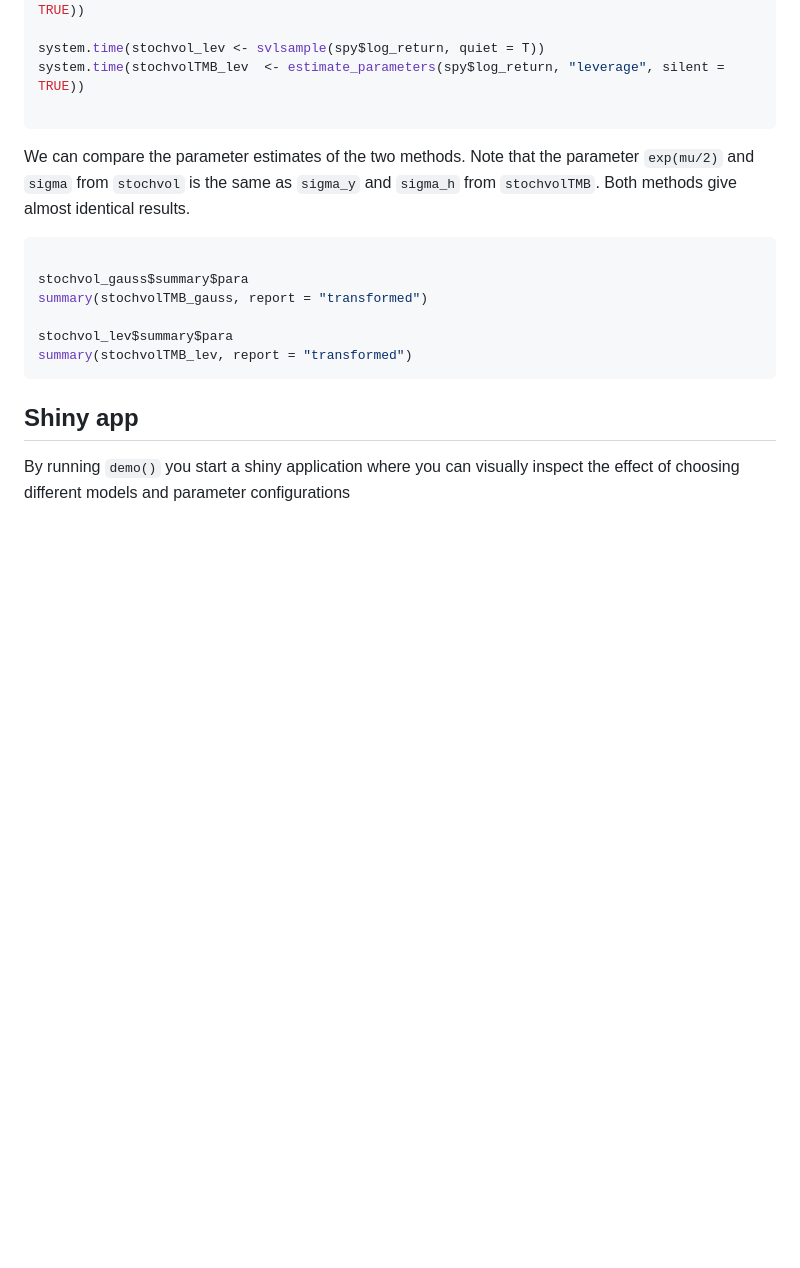
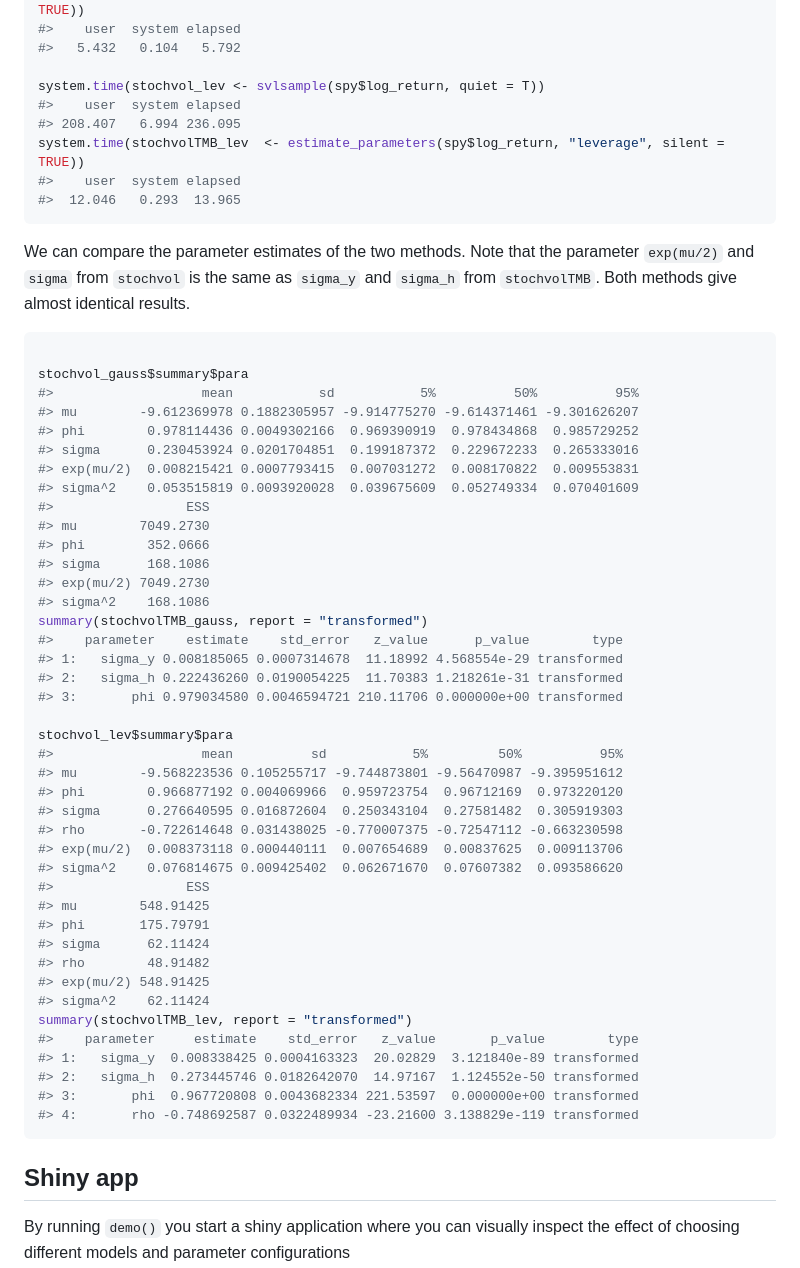
Before and after one commit to JensWahl/stochvolTMB, a Markdown page: README.md, the part around the change printed below. Rendered like a GitHub page; blank space fills up the shorter version.

````diff
--- a/README.md
+++ b/README.md
@@ -86,8 +126,13 @@ system.time(stochvol_gauss <- svsample(spy$log_return, quiet = T))
 system.time(stochvolTMB_gauss  <- estimate_parameters(spy$log_return, "gaussian", silent = TRUE))
+#>    user  system elapsed
+#>   5.432   0.104   5.792
 
 system.time(stochvol_lev <- svlsample(spy$log_return, quiet = T))
+#>    user  system elapsed
+#> 208.407   6.994 236.095
 system.time(stochvolTMB_lev  <- estimate_parameters(spy$log_return, "leverage", silent = TRUE))
-
+#>    user  system elapsed
+#>  12.046   0.293  13.965
 ```
 
 We can compare the parameter estimates of the two methods. Note that the
@@ -98,10 +143,45 @@ identical results.
 ``` r
 
 stochvol_gauss$summary$para
+#>                   mean           sd           5%          50%          95%
+#> mu        -9.612369978 0.1882305957 -9.914775270 -9.614371461 -9.301626207
+#> phi        0.978114436 0.0049302166  0.969390919  0.978434868  0.985729252
+#> sigma      0.230453924 0.0201704851  0.199187372  0.229672233  0.265333016
+#> exp(mu/2)  0.008215421 0.0007793415  0.007031272  0.008170822  0.009553831
+#> sigma^2    0.053515819 0.0093920028  0.039675609  0.052749334  0.070401609
+#>                 ESS
+#> mu        7049.2730
+#> phi        352.0666
+#> sigma      168.1086
+#> exp(mu/2) 7049.2730
+#> sigma^2    168.1086
 summary(stochvolTMB_gauss, report = "transformed")
+#>    parameter    estimate    std_error   z_value      p_value        type
+#> 1:   sigma_y 0.008185065 0.0007314678  11.18992 4.568554e-29 transformed
+#> 2:   sigma_h 0.222436260 0.0190054225  11.70383 1.218261e-31 transformed
+#> 3:       phi 0.979034580 0.0046594721 210.11706 0.000000e+00 transformed
 
 stochvol_lev$summary$para
+#>                   mean          sd           5%         50%          95%
+#> mu        -9.568223536 0.105255717 -9.744873801 -9.56470987 -9.395951612
+#> phi        0.966877192 0.004069966  0.959723754  0.96712169  0.973220120
+#> sigma      0.276640595 0.016872604  0.250343104  0.27581482  0.305919303
+#> rho       -0.722614648 0.031438025 -0.770007375 -0.72547112 -0.663230598
+#> exp(mu/2)  0.008373118 0.000440111  0.007654689  0.00837625  0.009113706
+#> sigma^2    0.076814675 0.009425402  0.062671670  0.07607382  0.093586620
+#>                 ESS
+#> mu        548.91425
+#> phi       175.79791
+#> sigma      62.11424
+#> rho        48.91482
+#> exp(mu/2) 548.91425
+#> sigma^2    62.11424
 summary(stochvolTMB_lev, report = "transformed")
+#>    parameter     estimate    std_error   z_value       p_value        type
+#> 1:   sigma_y  0.008338425 0.0004163323  20.02829  3.121840e-89 transformed
+#> 2:   sigma_h  0.273445746 0.0182642070  14.97167  1.124552e-50 transformed
+#> 3:       phi  0.967720808 0.0043682334 221.53597  0.000000e+00 transformed
+#> 4:       rho -0.748692587 0.0322489934 -23.21600 3.138829e-119 transformed
 ```
 
 ## Shiny app
````
Also changed, not shown: other parts of README.md (+42 -2 lines), man/figures/README-example-1.png.
